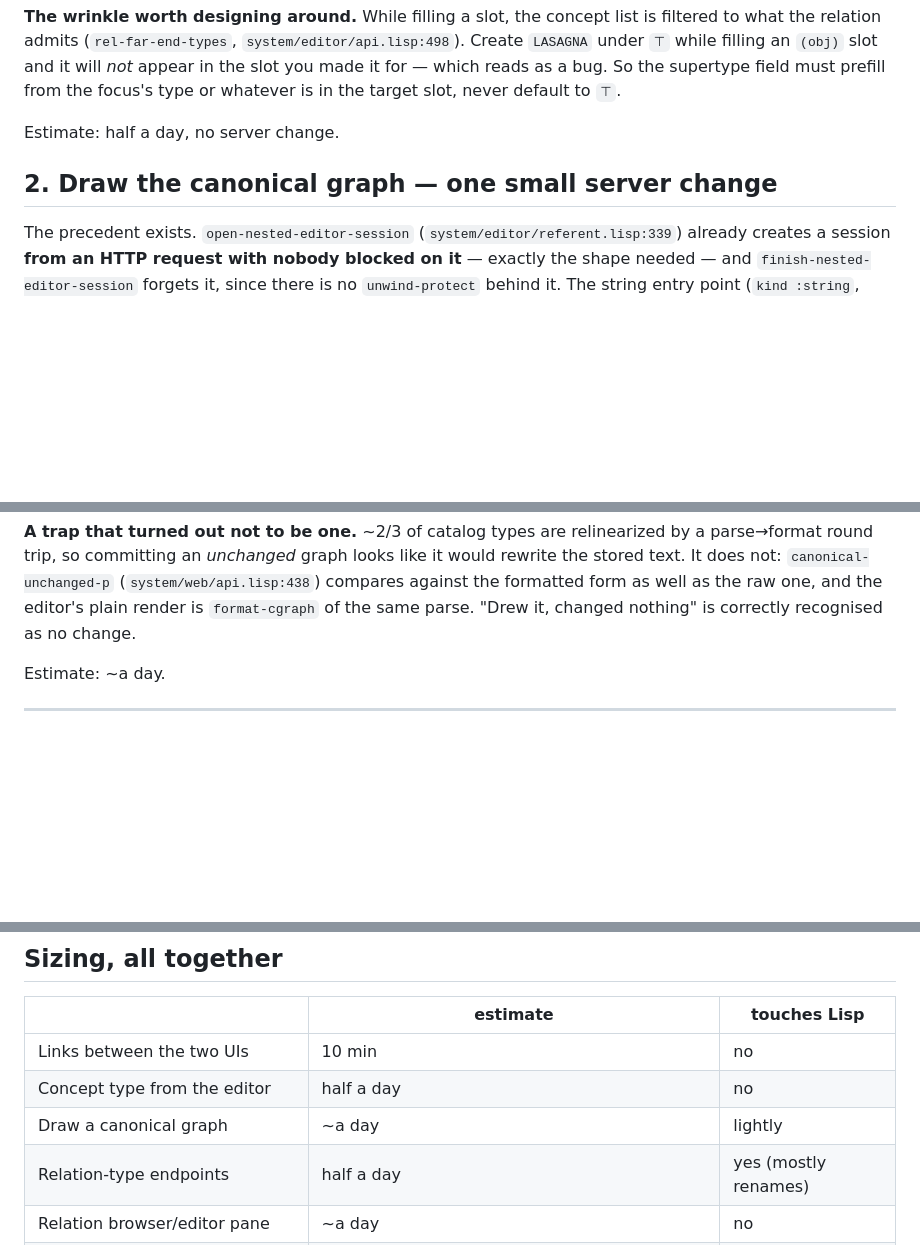
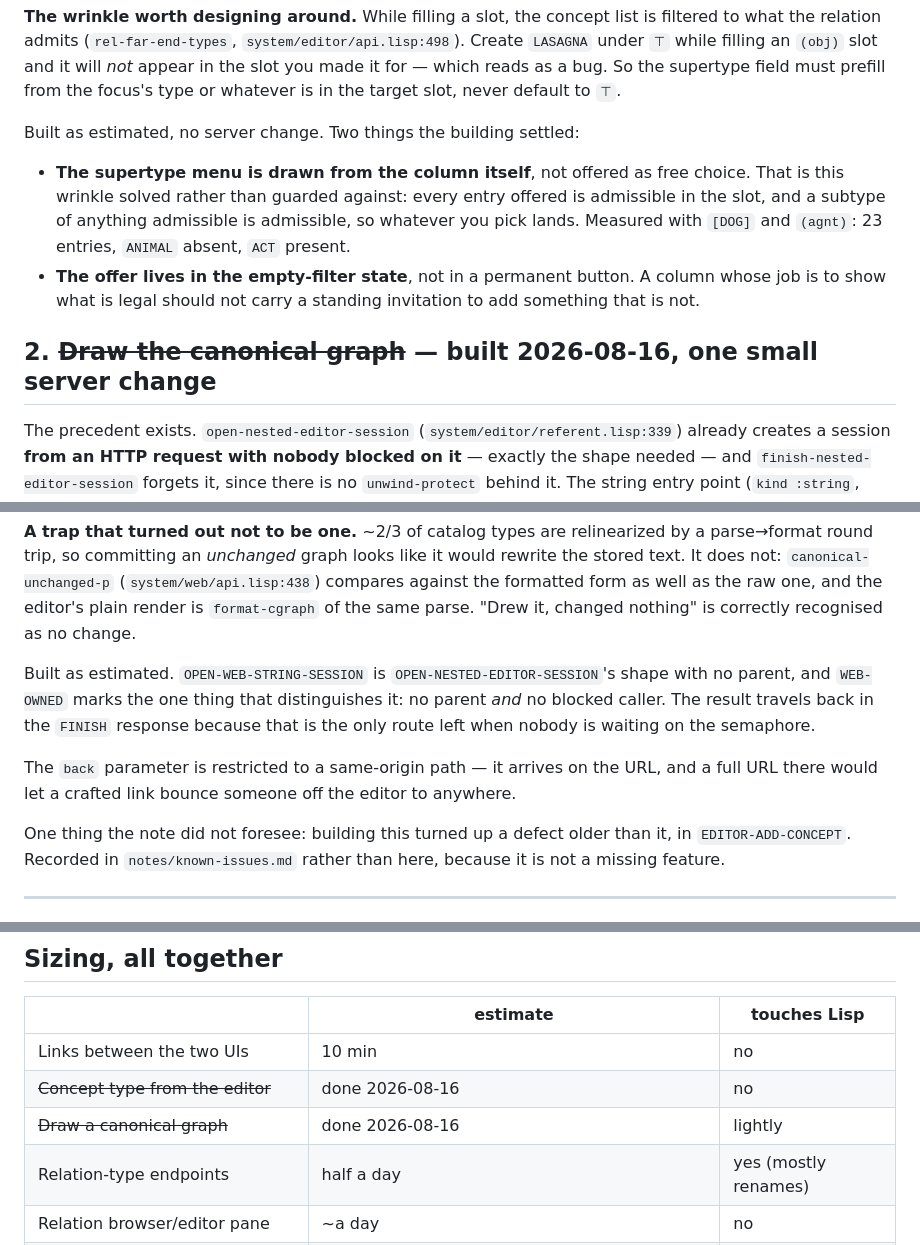
Before and after one commit to bruceseely/cgraph, a Markdown page: notes/type-editor-integration.md, 3 parts joined by grey strips. GitHub-like rendering; blank space fills up the shorter version.

Commit message:
notes: features 1 and 2 built
Marks §1 and §2 done and records what building them settled that the analysis
had left open: the supertype menu is drawn from the editor column rather than
offered as free choice, which is the "created under the wrong parent is
invisible in the slot you made it for" wrinkle solved rather than guarded
against; and the offer belongs in the empty-filter state rather than a standing
button. Also notes that §2 turned up a defect older than itself, which lives in
known-issues.md because it is not a missing feature.

Co-Authored-By: Claude Opus 5 <noreply@anthropic.com>

```diff
--- a/notes/type-editor-integration.md
+++ b/notes/type-editor-integration.md
@@ -56,9 +56,18 @@ list is filtered to what the relation admits (`rel-far-end-types`,
 reads as a bug. So the supertype field must prefill from the focus's type or
 whatever is in the target slot, never default to `⊤`.
 
-Estimate: half a day, no server change.
+Built as estimated, no server change. Two things the building settled:
 
-## 2. Draw the canonical graph — one small server change
+- **The supertype menu is drawn from the column itself**, not offered as free
+  choice. That is this wrinkle solved rather than guarded against: every entry
+  offered is admissible in the slot, and a subtype of anything admissible is
+  admissible, so whatever you pick lands. Measured with `[DOG]` and `(agnt)`:
+  23 entries, `ANIMAL` absent, `ACT` present.
+- **The offer lives in the empty-filter state**, not in a permanent button. A
+  column whose job is to show what is legal should not carry a standing
+  invitation to add something that is not.
+
+## 2. ~~Draw the canonical graph~~ — built 2026-08-16, one small server change
 
 The precedent exists. `open-nested-editor-session`
 (`system/editor/referent.lisp:339`) already creates a session **from an HTTP
@@ -90,7 +99,19 @@ would rewrite the stored text. It does not: `canonical-unchanged-p`
 raw one, and the editor's plain render is `format-cgraph` of the same parse.
 "Drew it, changed nothing" is correctly recognised as no change.
 
-Estimate: ~a day.
+Built as estimated. `OPEN-WEB-STRING-SESSION` is
+`OPEN-NESTED-EDITOR-SESSION`'s shape with no parent, and `WEB-OWNED` marks the
+one thing that distinguishes it: no parent *and* no blocked caller. The result
+travels back in the `FINISH` response because that is the only route left when
+nobody is waiting on the semaphore.
+
+The `back` parameter is restricted to a same-origin path — it arrives on the
+URL, and a full URL there would let a crafted link bounce someone off the
+editor to anywhere.
+
+One thing the note did not foresee: building this turned up a defect older than
+it, in `EDITOR-ADD-CONCEPT`. Recorded in `notes/known-issues.md` rather than
+here, because it is not a missing feature.
 
 ---
 
@@ -458,8 +479,8 @@ is a day of careful widening plus one line, with the genuinely open question
 | | estimate | touches Lisp |
 |---|---|---|
 | Links between the two UIs | 10 min | no |
-| Concept type from the editor | half a day | no |
-| Draw a canonical graph | ~a day | lightly |
+| ~~Concept type from the editor~~ | done 2026-08-16 | no |
+| ~~Draw a canonical graph~~ | done 2026-08-16 | lightly |
 | Relation-type endpoints | half a day | yes (mostly renames) |
 | Relation browser/editor pane | ~a day | no |
 | ~~(a) registration hook~~ | done 2026-08-16 | yes |
```
Also changed, not shown: other parts of notes/type-editor-integration.md (+1 -1 lines).
